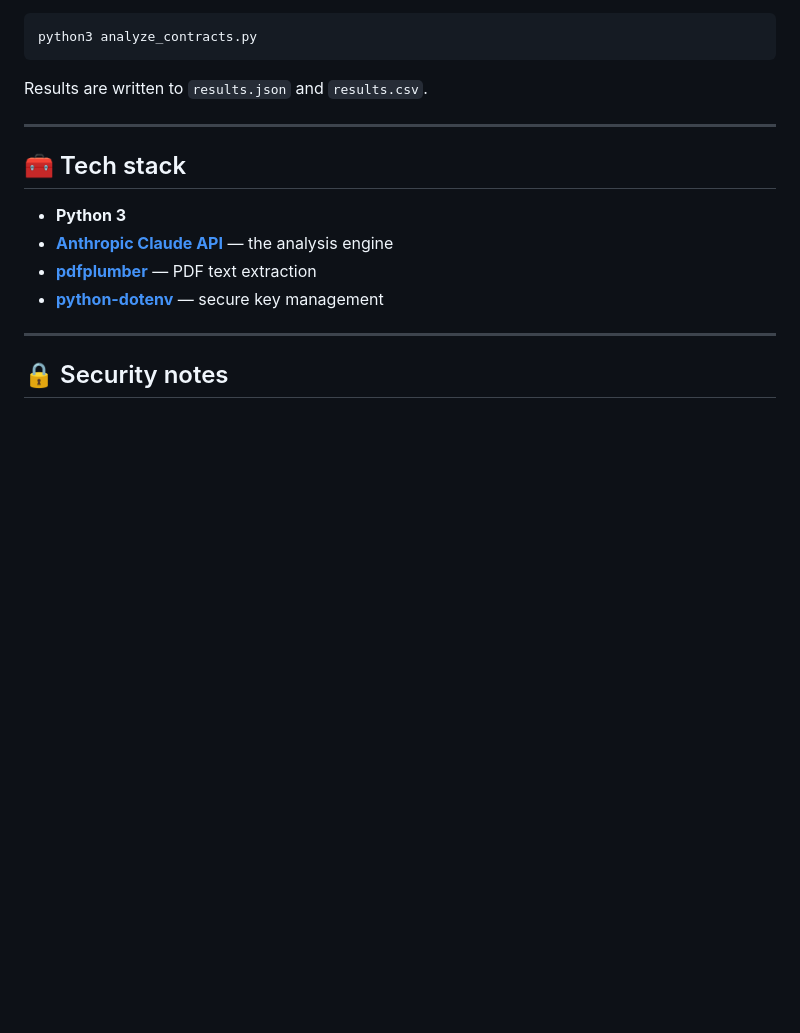
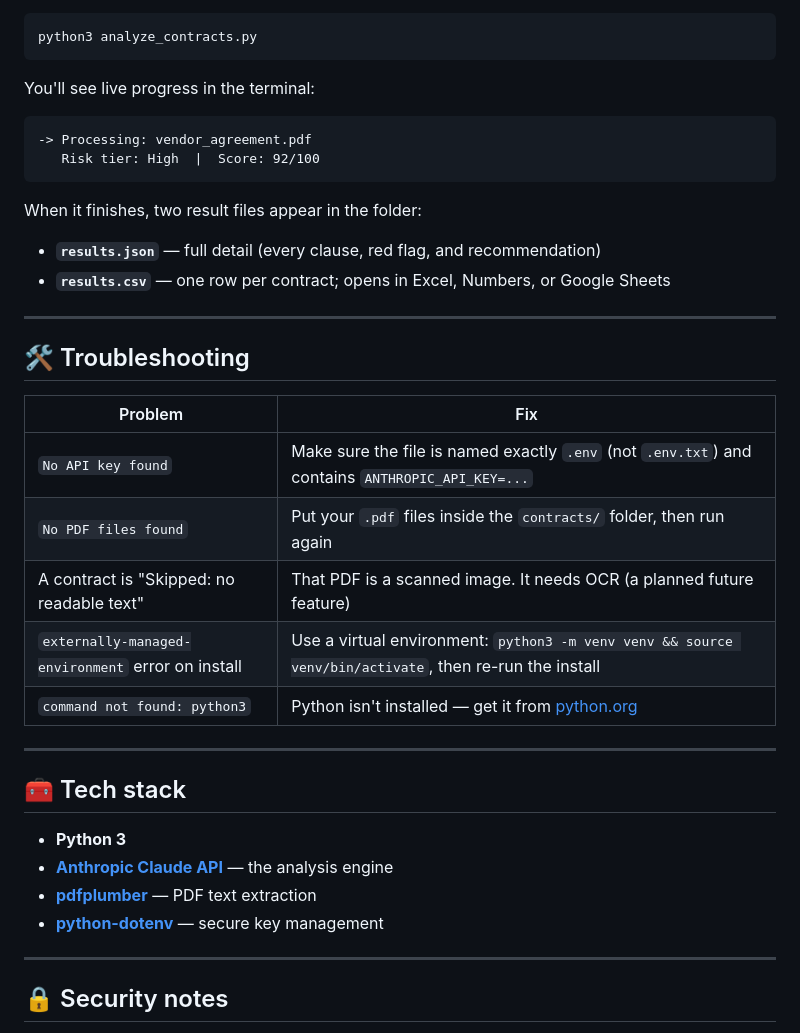
Before and after one commit to aceymagallanes/contract-review-tool, a Markdown page: README.md, the part around one of its changes. Drawn GitHub-style; blank space fills up the shorter version.

````diff
--- a/README.md
+++ b/README.md
@@ -56,7 +79,27 @@ Drop your PDF contracts into the `contracts/` folder, then:
 python3 analyze_contracts.py
 ```
 
-Results are written to `results.json` and `results.csv`.
+You'll see live progress in the terminal:
+```
+-> Processing: vendor_agreement.pdf
+   Risk tier: High  |  Score: 92/100
+```
+
+When it finishes, two result files appear in the folder:
+- **`results.json`** — full detail (every clause, red flag, and recommendation)
+- **`results.csv`** — one row per contract; opens in Excel, Numbers, or Google Sheets
+
+---
+
+## 🛠️ Troubleshooting
+
+| Problem | Fix |
+|---|---|
+| `No API key found` | Make sure the file is named exactly `.env` (not `.env.txt`) and contains `ANTHROPIC_API_KEY=...` |
+| `No PDF files found` | Put your `.pdf` files inside the `contracts/` folder, then run again |
+| A contract is "Skipped: no readable text" | That PDF is a scanned image. It needs OCR (a planned future feature) |
+| `externally-managed-environment` error on install | Use a virtual environment: `python3 -m venv venv && source venv/bin/activate`, then re-run the install |
+| `command not found: python3` | Python isn't installed — get it from [python.org](https://www.python.org/downloads/) |
 
 ---
 
````
Also changed, not shown: other parts of README.md (+28 -5 lines).
